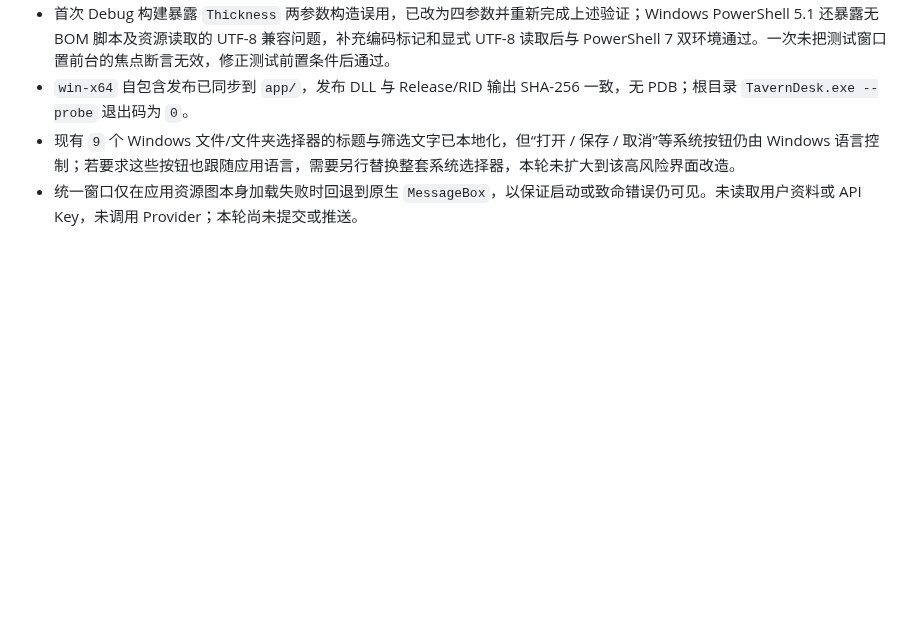
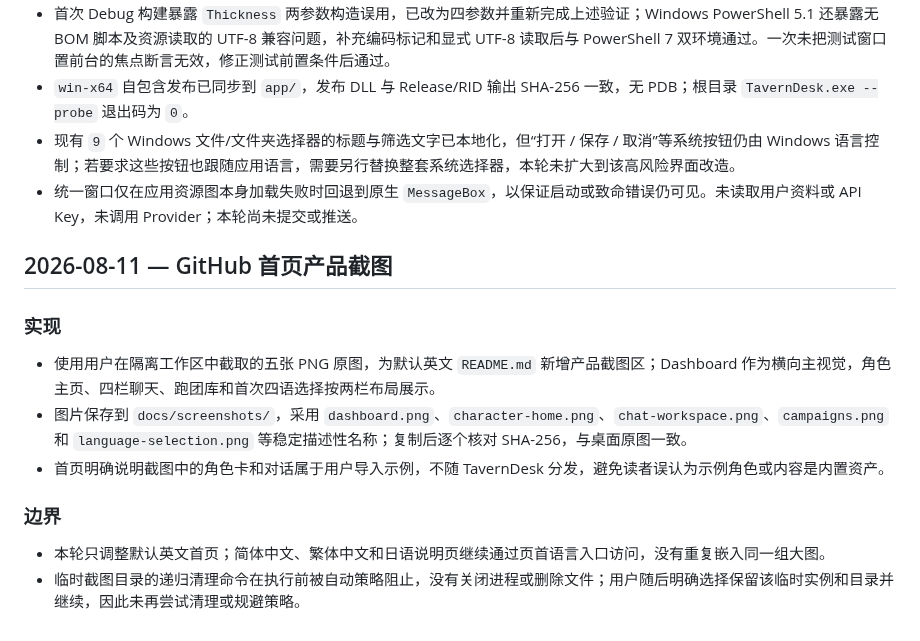
Before and after one commit to linnnn89/New-tavern, a Markdown page: docs/codex_worklog.md, the part around the change. GitHub-like rendering; blank space fills up the shorter version.

```diff
--- a/docs/codex_worklog.md
+++ b/docs/codex_worklog.md
@@ -1592,3 +1592,16 @@
 - `win-x64` 自包含发布已同步到 `app/`，发布 DLL 与 Release/RID 输出 SHA-256 一致，无 PDB；根目录 `TavernDesk.exe --probe` 退出码为 `0`。
 - 现有 `9` 个 Windows 文件/文件夹选择器的标题与筛选文字已本地化，但“打开 / 保存 / 取消”等系统按钮仍由 Windows 语言控制；若要求这些按钮也跟随应用语言，需要另行替换整套系统选择器，本轮未扩大到该高风险界面改造。
 - 统一窗口仅在应用资源图本身加载失败时回退到原生 `MessageBox`，以保证启动或致命错误仍可见。未读取用户资料或 API Key，未调用 Provider；本轮尚未提交或推送。
+
+## 2026-08-11 — GitHub 首页产品截图
+
+### 实现
+
+- 使用用户在隔离工作区中截取的五张 PNG 原图，为默认英文 `README.md` 新增产品截图区；Dashboard 作为横向主视觉，角色主页、四栏聊天、跑团库和首次四语选择按两栏布局展示。
+- 图片保存到 `docs/screenshots/`，采用 `dashboard.png`、`character-home.png`、`chat-workspace.png`、`campaigns.png` 和 `language-selection.png` 等稳定描述性名称；复制后逐个核对 SHA-256，与桌面原图一致。
+- 首页明确说明截图中的角色卡和对话属于用户导入示例，不随 TavernDesk 分发，避免读者误认为示例角色或内容是内置资产。
+
+### 边界
+
+- 本轮只调整默认英文首页；简体中文、繁体中文和日语说明页继续通过页首语言入口访问，没有重复嵌入同一组大图。
+- 临时截图目录的递归清理命令在执行前被自动策略阻止，没有关闭进程或删除文件；用户随后明确选择保留该临时实例和目录并继续，因此未再尝试清理或规避策略。
```
Also changed, not shown: README.md (+32 -0 lines), docs/screenshots/campaigns.png (added), docs/screenshots/character-home.png (added), docs/screenshots/chat-workspace.png (added), docs/screenshots/dashboard.png (added), docs/screenshots/language-selection.png (added).
